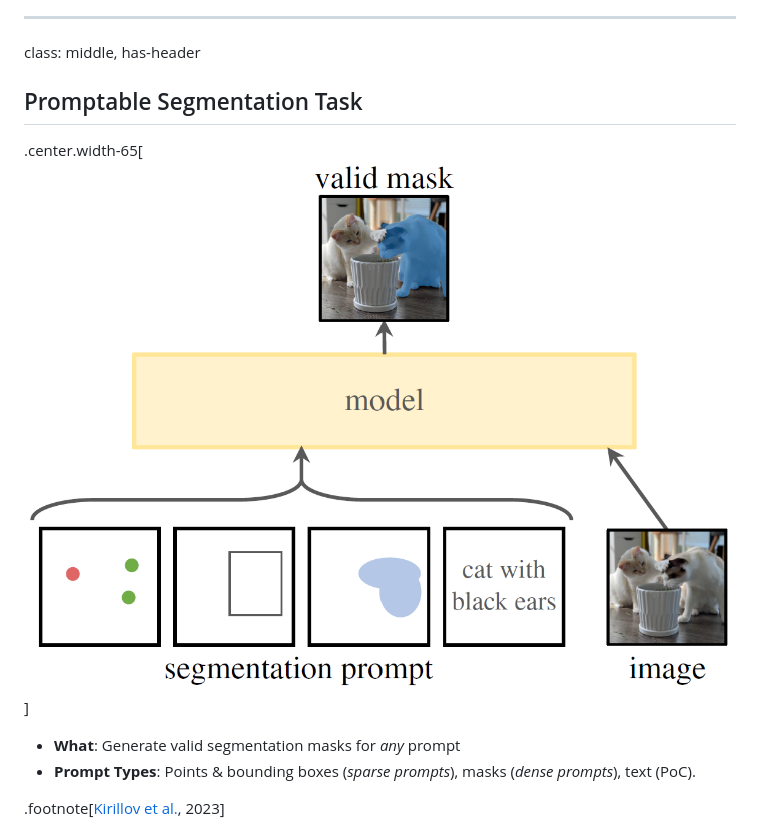
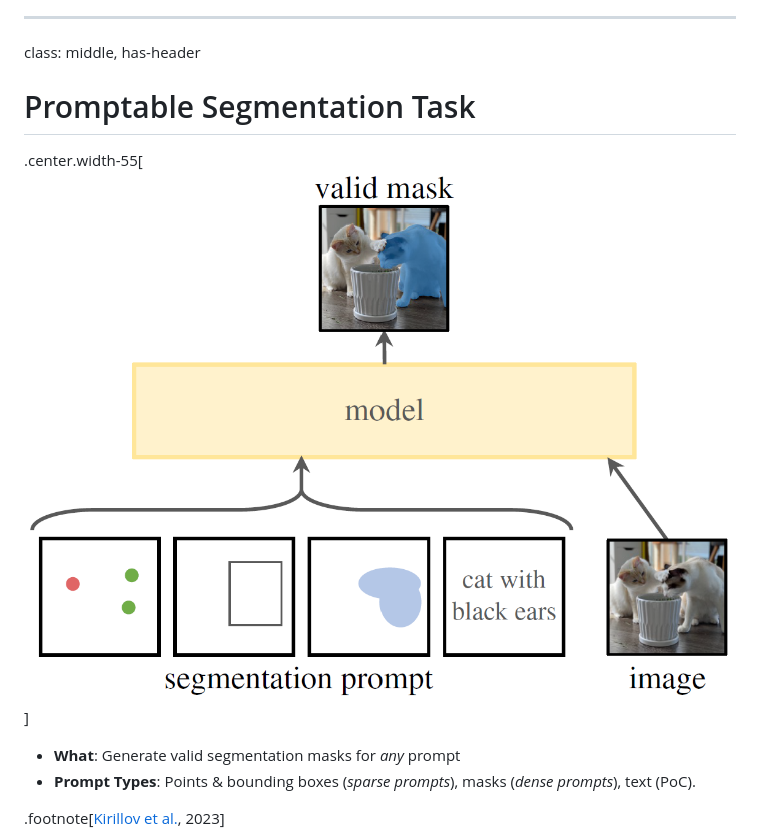
Before and after one commit to martinDengis/info8004, a Markdown page: sam-meta.md, the part around one of its changes. Drawn GitHub-style.

```diff
--- a/sam-meta.md
+++ b/sam-meta.md
@@ -186,9 +186,9 @@ All combined, they gave rise to the .bold[*Segment Anything Model (SAM)*] - .ita
 ---
 class: middle, has-header
 
-## Promptable Segmentation Task
+# Promptable Segmentation Task
 
-.center.width-65[![](./figures/prompt_examples.png)]
+.center.width-55[![](./figures/prompt_examples.png)]
 
 - **What**: Generate valid segmentation masks for *any* prompt
 - **Prompt Types**: Points & bounding boxes (*sparse prompts*), masks (*dense prompts*), text (PoC).
```
Also changed, not shown: other parts of sam-meta.md (+2 -5 lines), figures/training-1.png, figures/training-2.png, figures/training-3.png, figures/training-4.png, figures/training-5.png, figures/training-6.png.
